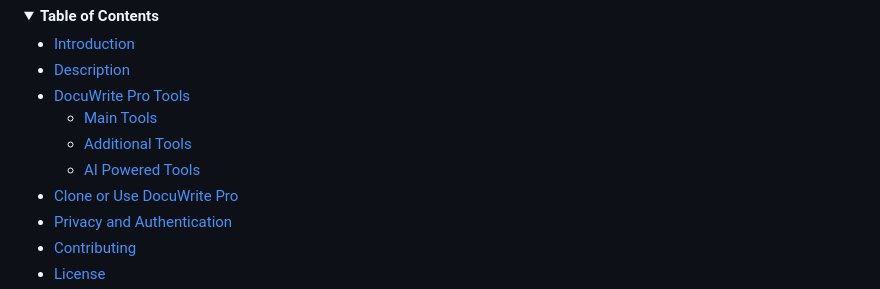
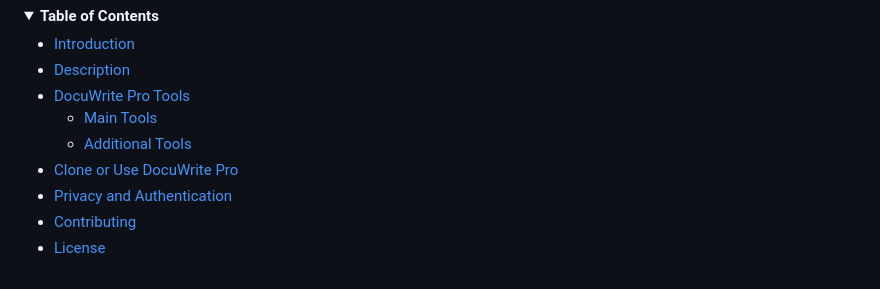
Before and after one commit to Mahi902/DocuWritePro, a Markdown page: README.md, the part around the change. Drawn GitHub-style; folded sections open.

```diff
--- a/README.md
+++ b/README.md
@@ -34,7 +34,6 @@ DocuWrite Pro is a completely client side based online document editor. No need
 - [DocuWrite Pro Tools](#docuwrite-pro-tools)
   - [Main Tools](#main-tools)
   - [Additional Tools](#additional-tools)
-  - [AI Powered Tools](#ai-powered-tools)
 - [Clone or Use DocuWrite Pro](#clone-or-use-docuwrite-pro)
 - [Privacy and Authentication](#privacy-and-authentication)
 - [Contributing](#contributing)
```
